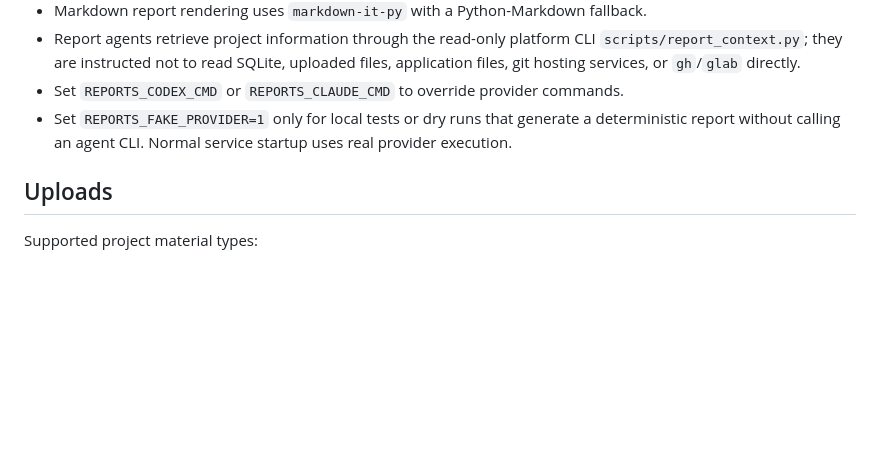
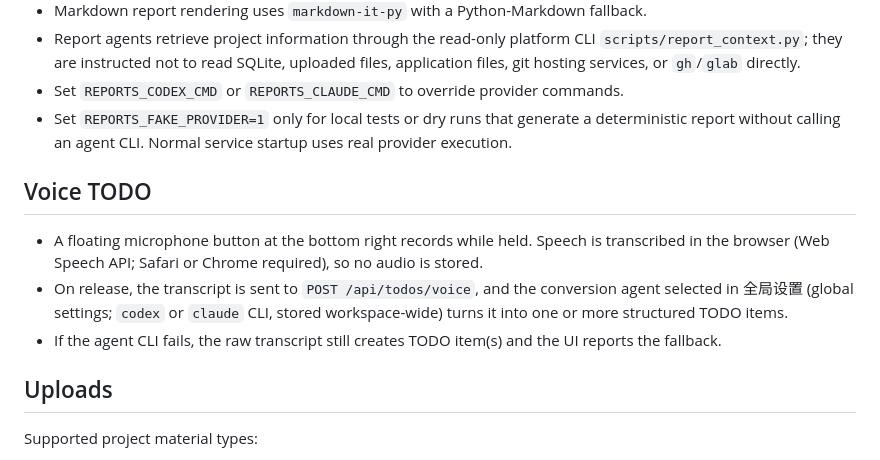
Before and after one commit to cyberelf/pm, a Markdown page: README.md, the part around the change. GitHub-like rendering; blank space fills up the shorter version.

Commit message:
docs: describe the voice TODO flow and conversion agent setting
Co-Authored-By: Claude Fable 5 <noreply@anthropic.com>

```diff
--- a/README.md
+++ b/README.md
@@ -45,6 +45,12 @@ The first release is local-only: the backend must run on the same machine as the
 - Set `REPORTS_CODEX_CMD` or `REPORTS_CLAUDE_CMD` to override provider commands.
 - Set `REPORTS_FAKE_PROVIDER=1` only for local tests or dry runs that generate a deterministic report without calling an agent CLI. Normal service startup uses real provider execution.
 
+## Voice TODO
+
+- A floating microphone button at the bottom right records while held. Speech is transcribed in the browser (Web Speech API; Safari or Chrome required), so no audio is stored.
+- On release, the transcript is sent to `POST /api/todos/voice`, and the conversion agent selected in 全局设置 (global settings; `codex` or `claude` CLI, stored workspace-wide) turns it into one or more structured TODO items.
+- If the agent CLI fails, the raw transcript still creates TODO item(s) and the UI reports the fallback.
+
 ## Uploads
 
 Supported project material types:
```
